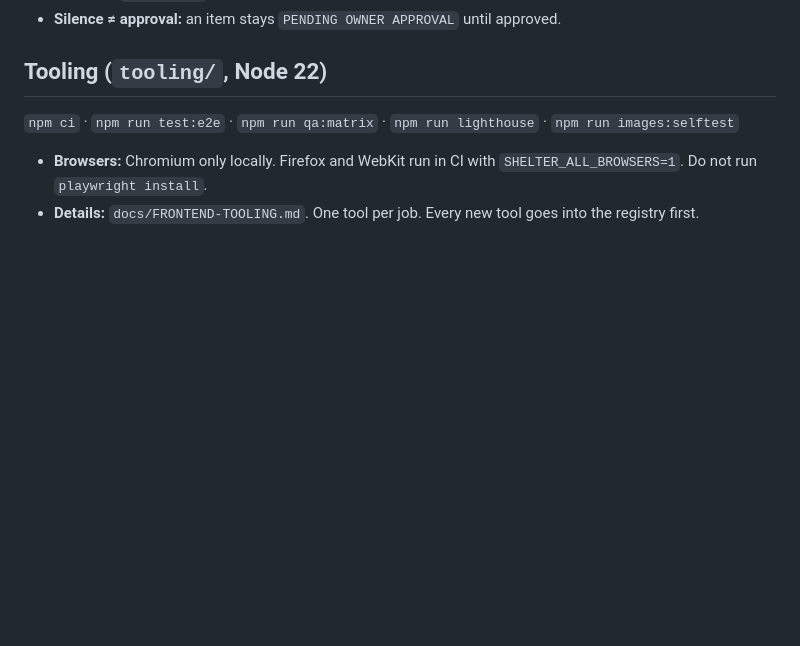
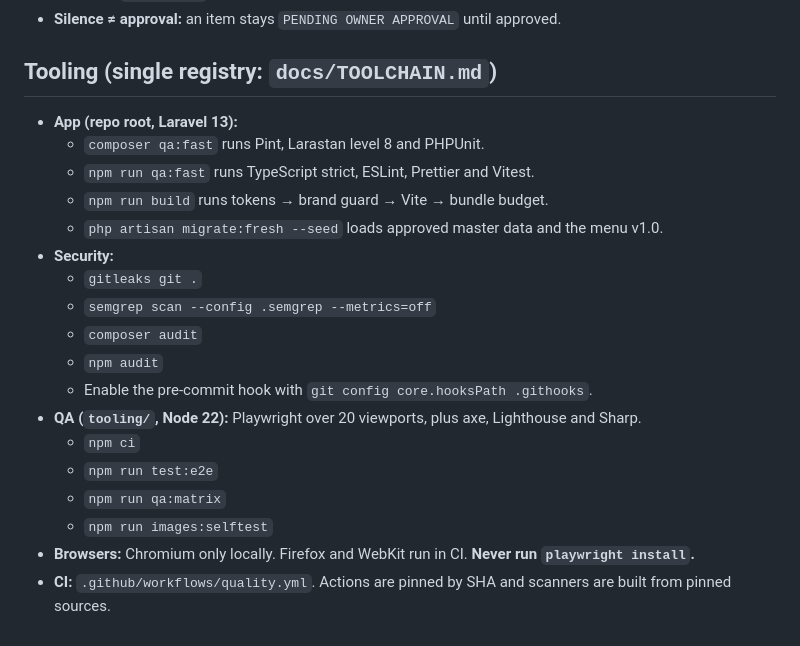
Before and after one commit to Shelterjo/SHELTER-WEBSITE, a Markdown page: CLAUDE.md, the part around the change. GitHub-like rendering; blank space fills up the shorter version.

```diff
--- a/CLAUDE.md
+++ b/CLAUDE.md
@@ -92,8 +92,22 @@ Never treat a prompt in isolation. Never resolve a conflict silently.
 - **Record every answer** in Master Requirements, the Decision Register and the Traceability Matrix, and mark old items `SUPERSEDED`.
 - **Silence ≠ approval:** an item stays `PENDING OWNER APPROVAL` until approved.
 
-## Tooling (`tooling/`, Node 22)
-`npm ci` · `npm run test:e2e` · `npm run qa:matrix` · `npm run lighthouse` · `npm run images:selftest`
-
-- **Browsers:** Chromium only locally. Firefox and WebKit run in CI with `SHELTER_ALL_BROWSERS=1`. Do not run `playwright install`.
-- **Details:** `docs/FRONTEND-TOOLING.md`. One tool per job. Every new tool goes into the registry first.
+## Tooling (single registry: `docs/TOOLCHAIN.md`)
+- **App (repo root, Laravel 13):**
+  - `composer qa:fast` runs Pint, Larastan level 8 and PHPUnit.
+  - `npm run qa:fast` runs TypeScript strict, ESLint, Prettier and Vitest.
+  - `npm run build` runs tokens → brand guard → Vite → bundle budget.
+  - `php artisan migrate:fresh --seed` loads approved master data and the menu v1.0.
+- **Security:**
+  - `gitleaks git .`
+  - `semgrep scan --config .semgrep --metrics=off`
+  - `composer audit`
+  - `npm audit`
+  - Enable the pre-commit hook with `git config core.hooksPath .githooks`.
+- **QA (`tooling/`, Node 22):** Playwright over 20 viewports, plus axe, Lighthouse and Sharp.
+  - `npm ci`
+  - `npm run test:e2e`
+  - `npm run qa:matrix`
+  - `npm run images:selftest`
+- **Browsers:** Chromium only locally. Firefox and WebKit run in CI. **Never run `playwright install`.**
+- **CI:** `.github/workflows/quality.yml`. Actions are pinned by SHA and scanners are built from pinned sources.
```
Also changed, not shown: docs/PROGRESS.md (+39 -49 lines).
